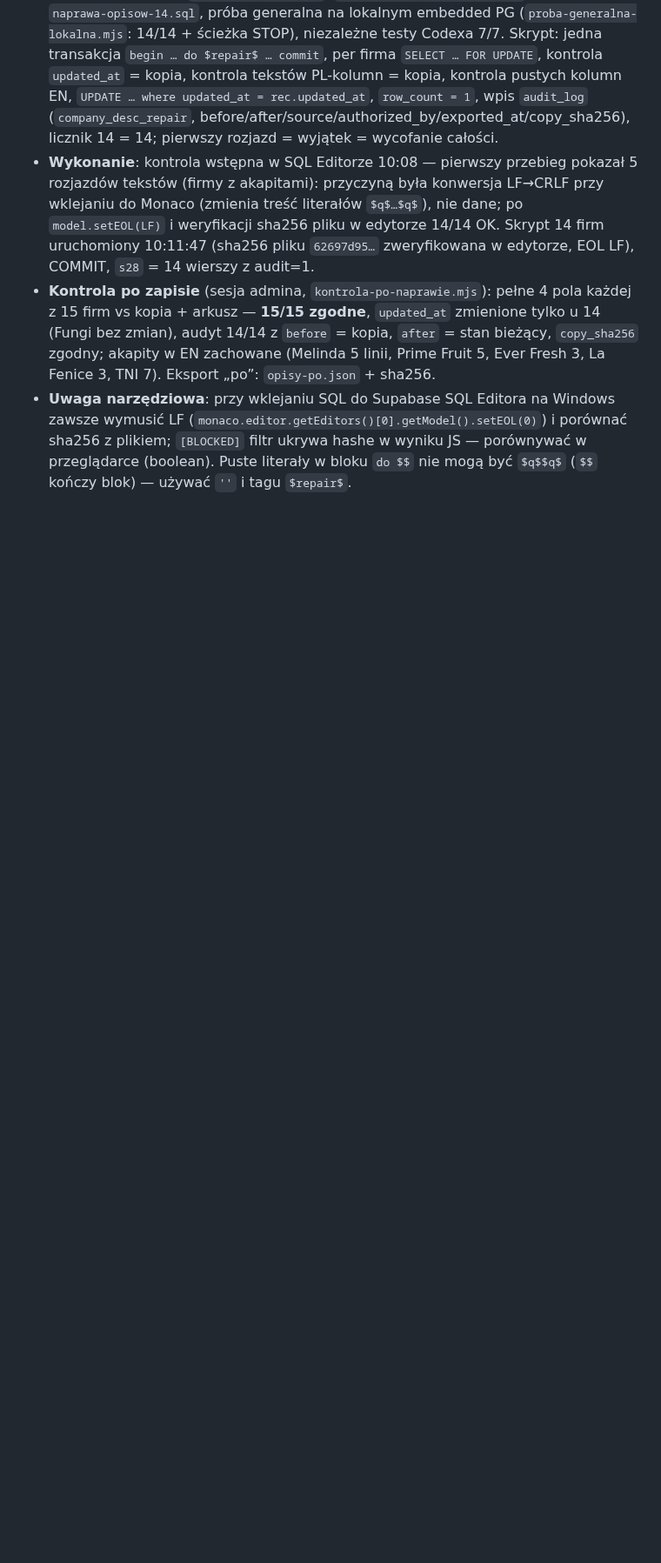
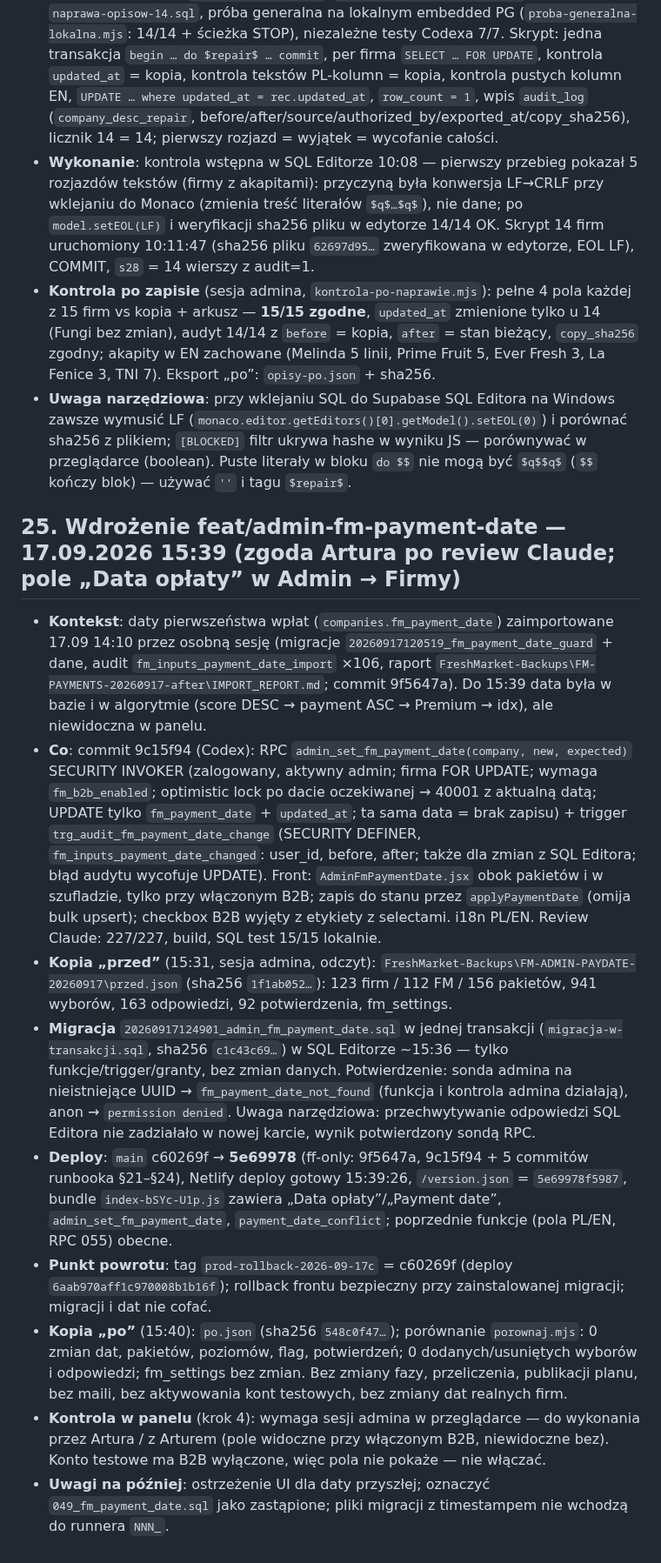
Before and after one commit to artursilvicola/freshmarket-app, a Markdown page: docs/production/FM_KOLEJKI_WDROZENIE.md, the part around the change. Shown at 87% size. Rendered like a GitHub page; blank space fills up the shorter version.

Commit message:
docs(runbook): §25 wdrożenie pola „Data opłaty” w Admin → Firmy (17.09 15:39)
Co-Authored-By: Claude Fable 5.1 <noreply@anthropic.com>

```diff
--- a/docs/production/FM_KOLEJKI_WDROZENIE.md
+++ b/docs/production/FM_KOLEJKI_WDROZENIE.md
@@ -305,3 +305,15 @@ Incydent 16.09 11:13: admin (jagoda.knadel) w podglądzie konta dostawcy Fresh r
 - **Wykonanie**: kontrola wstępna w SQL Editorze 10:08 — pierwszy przebieg pokazał 5 rozjazdów tekstów (firmy z akapitami): przyczyną była konwersja LF→CRLF przy wklejaniu do Monaco (zmienia treść literałów `$q$…$q$`), nie dane; po `model.setEOL(LF)` i weryfikacji sha256 pliku w edytorze 14/14 OK. Skrypt 14 firm uruchomiony 10:11:47 (sha256 pliku `62697d95…` zweryfikowana w edytorze, EOL LF), COMMIT, `s28` = 14 wierszy z audit=1.
 - **Kontrola po zapisie** (sesja admina, `kontrola-po-naprawie.mjs`): pełne 4 pola każdej z 15 firm vs kopia + arkusz — **15/15 zgodne**, `updated_at` zmienione tylko u 14 (Fungi bez zmian), audyt 14/14 z `before` = kopia, `after` = stan bieżący, `copy_sha256` zgodny; akapity w EN zachowane (Melinda 5 linii, Prime Fruit 5, Ever Fresh 3, La Fenice 3, TNI 7). Eksport „po”: `opisy-po.json` + sha256.
 - **Uwaga narzędziowa**: przy wklejaniu SQL do Supabase SQL Editora na Windows zawsze wymusić LF (`monaco.editor.getEditors()[0].getModel().setEOL(0)`) i porównać sha256 z plikiem; `[BLOCKED]` filtr ukrywa hashe w wyniku JS — porównywać w przeglądarce (boolean). Puste literały w bloku `do $$` nie mogą być `$q$$q$` (`$$` kończy blok) — używać `''` i tagu `$repair$`.
+
+## 25. Wdrożenie feat/admin-fm-payment-date — 17.09.2026 15:39 (zgoda Artura po review Claude; pole „Data opłaty” w Admin → Firmy)
+
+- **Kontekst**: daty pierwszeństwa wpłat (`companies.fm_payment_date`) zaimportowane 17.09 14:10 przez osobną sesję (migracje `20260917120519_fm_payment_date_guard` + dane, audit `fm_inputs_payment_date_import` ×106, raport `FreshMarket-Backups\FM-PAYMENTS-20260917-after\IMPORT_REPORT.md`; commit 9f5647a). Do 15:39 data była w bazie i w algorytmie (score DESC → payment ASC → Premium → idx), ale niewidoczna w panelu.
+- **Co**: commit 9c15f94 (Codex): RPC `admin_set_fm_payment_date(company, new, expected)` SECURITY INVOKER (zalogowany, aktywny admin; firma FOR UPDATE; wymaga `fm_b2b_enabled`; optimistic lock po dacie oczekiwanej → 40001 z aktualną datą; UPDATE tylko `fm_payment_date` + `updated_at`; ta sama data = brak zapisu) + trigger `trg_audit_fm_payment_date_change` (SECURITY DEFINER, `fm_inputs_payment_date_changed`: user_id, before, after; także dla zmian z SQL Editora; błąd audytu wycofuje UPDATE). Front: `AdminFmPaymentDate.jsx` obok pakietów i w szufladzie, tylko przy włączonym B2B; zapis do stanu przez `applyPaymentDate` (omija bulk upsert); checkbox B2B wyjęty z etykiety z selectami. i18n PL/EN. Review Claude: 227/227, build, SQL test 15/15 lokalnie.
+- **Kopia „przed”** (15:31, sesja admina, odczyt): `FreshMarket-Backups\FM-ADMIN-PAYDATE-20260917\przed.json` (sha256 `1f1ab052…`): 123 firm / 112 FM / 156 pakietów, 941 wyborów, 163 odpowiedzi, 92 potwierdzenia, fm_settings.
+- **Migracja** `20260917124901_admin_fm_payment_date.sql` w jednej transakcji (`migracja-w-transakcji.sql`, sha256 `c1c43c69…`) w SQL Editorze ~15:36 — tylko funkcje/trigger/granty, bez zmian danych. Potwierdzenie: sonda admina na nieistniejące UUID → `fm_payment_date_not_found` (funkcja i kontrola admina działają), anon → `permission denied`. Uwaga narzędziowa: przechwytywanie odpowiedzi SQL Editora nie zadziałało w nowej karcie, wynik potwierdzony sondą RPC.
+- **Deploy**: `main` c60269f → **5e69978** (ff-only: 9f5647a, 9c15f94 + 5 commitów runbooka §21–§24), Netlify deploy gotowy 15:39:26, `/version.json` = `5e69978f5987`, bundle `index-bSYc-U1p.js` zawiera „Data opłaty”/„Payment date”, `admin_set_fm_payment_date`, `payment_date_conflict`; poprzednie funkcje (pola PL/EN, RPC 055) obecne.
+- **Punkt powrotu**: tag `prod-rollback-2026-09-17c` = c60269f (deploy `6aab970aff1c970008b1b16f`); rollback frontu bezpieczny przy zainstalowanej migracji; migracji i dat nie cofać.
+- **Kopia „po”** (15:40): `po.json` (sha256 `548c0f47…`); porównanie `porownaj.mjs`: 0 zmian dat, pakietów, poziomów, flag, potwierdzeń; 0 dodanych/usuniętych wyborów i odpowiedzi; fm_settings bez zmian. Bez zmiany fazy, przeliczenia, publikacji planu, bez maili, bez aktywowania kont testowych, bez zmiany dat realnych firm.
+- **Kontrola w panelu** (krok 4): wymaga sesji admina w przeglądarce — do wykonania przez Artura / z Arturem (pole widoczne przy włączonym B2B, niewidoczne bez). Konto testowe ma B2B wyłączone, więc pola nie pokaże — nie włączać.
+- **Uwagi na później**: ostrzeżenie UI dla daty przyszłej; oznaczyć `049_fm_payment_date.sql` jako zastąpione; pliki migracji z timestampem nie wchodzą do runnera `NNN_`.
```
